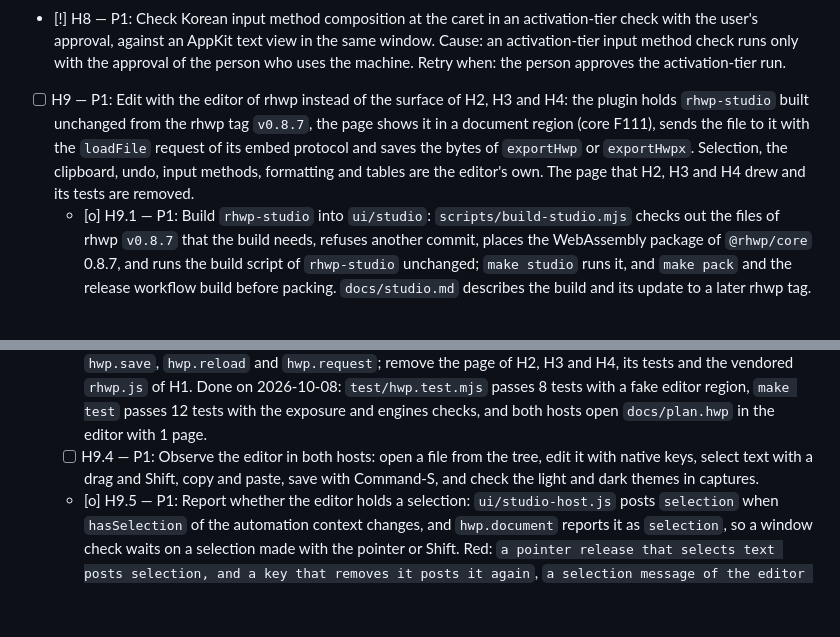
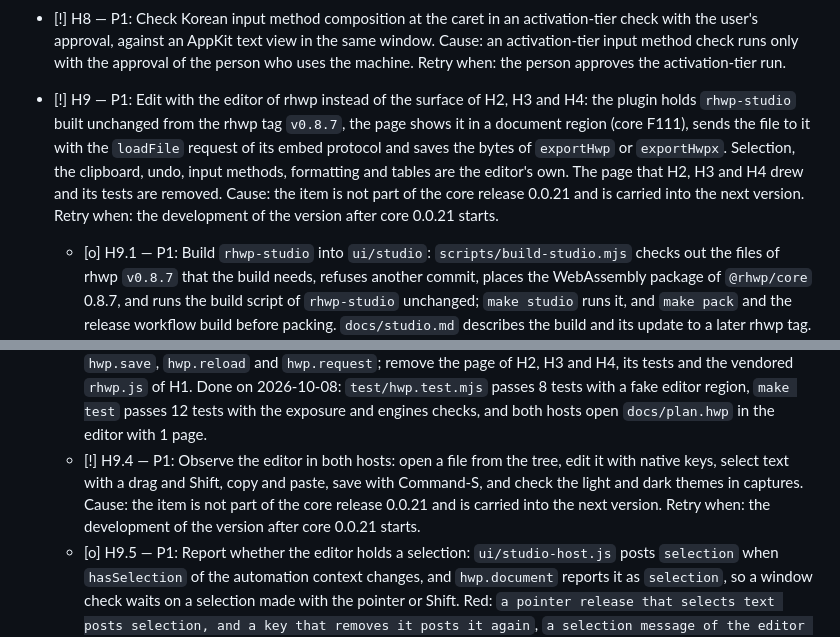
Before and after one commit to soksak-app/plugin-hwp, a Markdown page: docs/features.md, 2 parts joined by grey strips. GitHub-like rendering; blank space fills up the shorter version.

```diff
--- a/docs/features.md
+++ b/docs/features.md
@@ -57,11 +57,11 @@
 - [o] H6 — P1: Release version 0.0.1 and list it in the registry, requiring the core release that serves plugin documents in regions (core F111) and the files sidecar 0.0.5 or later. Done on 2026-10-14: the release requires core 0.0.12 (`@soksak/plugin-api` and `CORE_RELEASE: v0.0.12`), whose checklist item F111 is complete, and `plugin.json` requires `@soksak/sidecar-files` `>=0.0.5`, which the files sidecar 0.0.5 (S22) satisfies. The requirements are met, so the retry condition of this release holds. The tag `v0.0.1` runs `release.yml`, which packs the plugin with `sok` built from core 0.0.12, and `make test` passes 39 tests and the exposure, engines, event and record checks before the release.
 - [!] H7 — P2: Fit the page to the width of the card: a page wider than the card scales down to its width, and a click and the caret use the same scale. Cause: the current window evidence does not establish whether a wider page scales or whether click and caret coordinates share a scale; this requires observing the rendered page in a window. The fit rule is implemented after that measurement, and no zoom command runs before it. Retry when: the core window step F212.12 measures the HWP page in a card narrower than the page, in both hosts, and records whether the page scales and whether a click and the caret use the same scale.
 - [!] H8 — P1: Check Korean input method composition at the caret in an activation-tier check with the user's approval, against an AppKit text view in the same window. Cause: an activation-tier input method check runs only with the approval of the person who uses the machine. Retry when: the person approves the activation-tier run.
-- [ ] H9 — P1: Edit with the editor of rhwp instead of the surface of H2, H3 and H4: the plugin holds `rhwp-studio` built unchanged from the rhwp tag `v0.8.7`, the page shows it in a document region (core F111), sends the file to it with the `loadFile` request of its embed protocol and saves the bytes of `exportHwp` or `exportHwpx`. Selection, the clipboard, undo, input methods, formatting and tables are the editor's own. The page that H2, H3 and H4 drew and its tests are removed.
+- [!] H9 — P1: Edit with the editor of rhwp instead of the surface of H2, H3 and H4: the plugin holds `rhwp-studio` built unchanged from the rhwp tag `v0.8.7`, the page shows it in a document region (core F111), sends the file to it with the `loadFile` request of its embed protocol and saves the bytes of `exportHwp` or `exportHwpx`. Selection, the clipboard, undo, input methods, formatting and tables are the editor's own. The page that H2, H3 and H4 drew and its tests are removed. Cause: the item is not part of the core release 0.0.21 and is carried into the next version. Retry when: the development of the version after core 0.0.21 starts.
   - [o] H9.1 — P1: Build `rhwp-studio` into `ui/studio`: `scripts/build-studio.mjs` checks out the files of rhwp `v0.8.7` that the build needs, refuses another commit, places the WebAssembly package of `@rhwp/core` 0.8.7, and runs the build script of `rhwp-studio` unchanged; `make studio` runs it, and `make pack` and the release workflow build before packing. `docs/studio.md` describes the build and its update to a later rhwp tag. Done on 2026-10-08: `make studio` writes the editor to `ui/studio/` (54 MB) from the checkout of rhwp `v0.8.7` at the commit that `COMMIT` names.
   - [o] H9.2 — P1: Report Command-S and unsaved changes from the editor page: `ui/studio-host.js`, added to the built page, posts `save` on Command-S and `modified` when `isDirty` of `window.rhwpStudio.automation` changes after an input event or a reply of the editor, because `rhwp-studio` has no change event for a page at the top level. Done on 2026-10-08: `test/studio-host.test.mjs` passes 4 tests, and in both hosts the editor page posts the replies and messages that the surface page receives.
   - [o] H9.3 — P1: Show the editor in the document region `studio` and open, save and reload the file through the embed requests `ready`, `loadFile`, `exportHwp`, `exportHwpx` and `notifySaved`, with `hwp.document`, `hwp.save`, `hwp.reload` and `hwp.request`; remove the page of H2, H3 and H4, its tests and the vendored `rhwp.js` of H1. Done on 2026-10-08: `test/hwp.test.mjs` passes 8 tests with a fake editor region, `make test` passes 12 tests with the exposure and engines checks, and both hosts open `docs/plan.hwp` in the editor with 1 page.
-  - [ ] H9.4 — P1: Observe the editor in both hosts: open a file from the tree, edit it with native keys, select text with a drag and Shift, copy and paste, save with Command-S, and check the light and dark themes in captures.
+  - [!] H9.4 — P1: Observe the editor in both hosts: open a file from the tree, edit it with native keys, select text with a drag and Shift, copy and paste, save with Command-S, and check the light and dark themes in captures. Cause: the item is not part of the core release 0.0.21 and is carried into the next version. Retry when: the development of the version after core 0.0.21 starts.
   - [o] H9.5 — P1: Report whether the editor holds a selection: `ui/studio-host.js` posts `selection` when `hasSelection` of the automation context changes, and `hwp.document` reports it as `selection`, so a window check waits on a selection made with the pointer or Shift. Red: `a pointer release that selects text posts selection, and a key that removes it posts it again`, `a selection message of the editor page sets the selection of hwp.document` and `the surface loads the editor page of the package and opens the file in it` failed, because no message and no `selection` existed. Green: `make test` passes 14 tests. Done on 2026-10-08.
   - [o] H9.6 — P1: Call the plugin a plugin in the documents of this repository: `docs/studio.md`, the READMEs, the `Makefile` and the checklist no longer name it a package or an archive. Done on 2026-10-08.
   - [o] H9.7 — P1: Load the editor at `sok://hwp/ui/studio/index.html?chrome=embed`, the address of plugin documents of core F111.7, instead of `soksak-package://hwp/...`. Red: `the surface loads the editor page of the plugin and opens the file in it` failed with the address `soksak-package://hwp/ui/studio/index.html?chrome=embed`. Green: `make test` passes 14 tests, and both hosts built with core F111.7 open `docs/plan.hwp` in the editor with 1 page. Done on 2026-10-08.
```
Also changed, not shown: docs/features.ko.md (+2 -2 lines).
